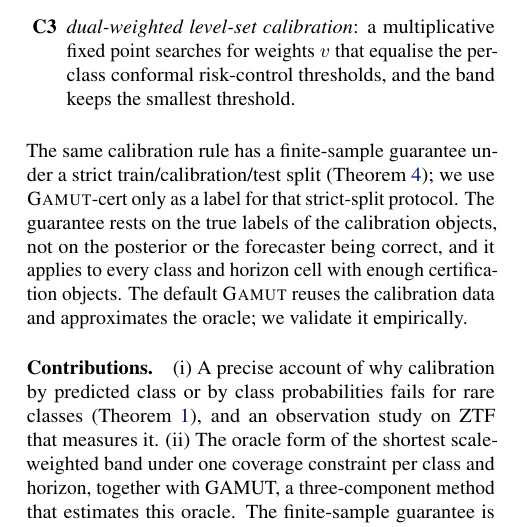
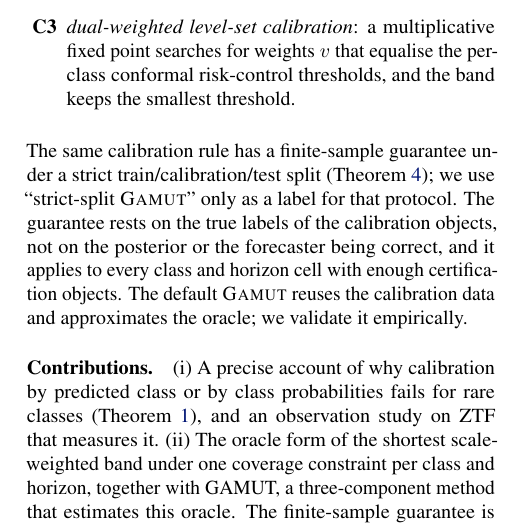
Before and after one commit to appleweiping/GAMUT, a LaTeX paper (paper/main_advisor.tex, which reads paper/sections/intro.tex): part of one column of page 2 of 64, cut so that both start at the same text. Compiled offline with pdfLaTeX.

Commit message:
Use one method name in introduction

```diff
--- a/paper/sections/intro.tex
+++ b/paper/sections/intro.tex
@@ -38,7 +38,7 @@ The dual weights $v_c$ are constants that up-weight the classes that are hard to
 \item[\textbf{C2}] a \emph{calibrated membership posterior}, the classifier's probabilities after temperature scaling on the calibration objects;
 \item[\textbf{C3}] \emph{dual-weighted level-set calibration}: a multiplicative fixed point searches for weights $v$ that equalise the per-class conformal risk-control thresholds, and the band keeps the smallest threshold.
 \end{itemize}
-The same calibration rule has a finite-sample guarantee under a strict train/calibration/test split (\cref{thm:valid}); we use \gamut-cert{} only as a label for that strict-split protocol.
+The same calibration rule has a finite-sample guarantee under a strict train/calibration/test split (\cref{thm:valid}); we use ``strict-split \gamut{}'' only as a label for that protocol.
 The guarantee rests on the true labels of the calibration objects, not on the posterior or the forecaster being correct, and it applies to every class and horizon cell with enough certification objects.
 The default \gamut{} reuses the calibration data and approximates the oracle; we validate it empirically.
 
```
